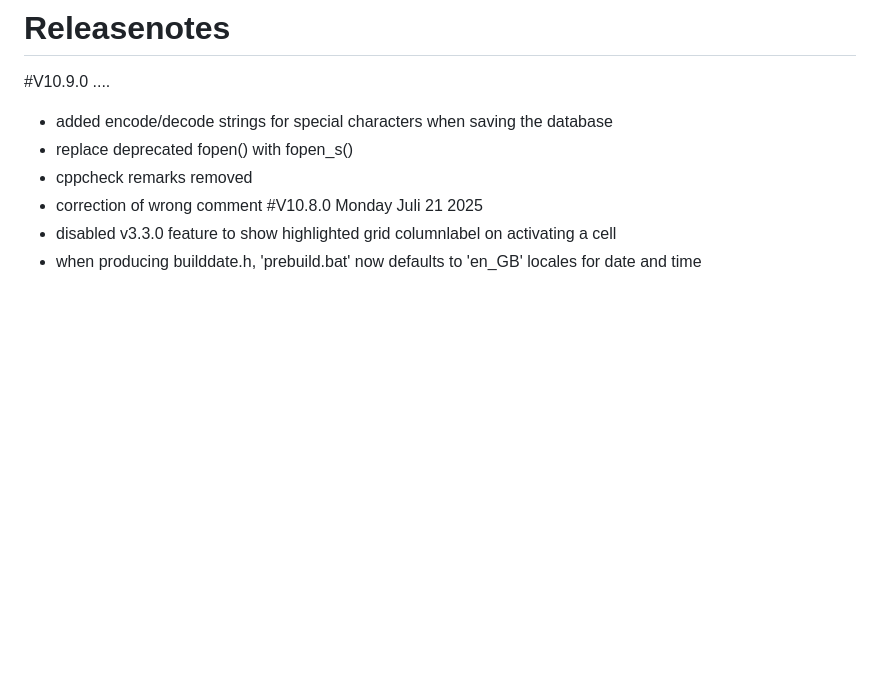
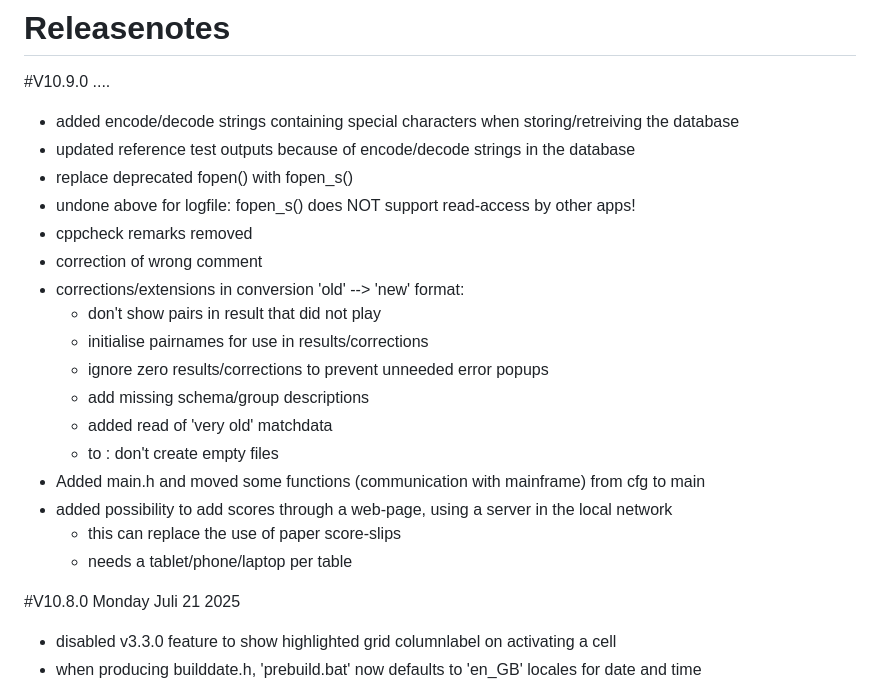
Before and after one commit to BusyHarry/BridgeWx, a Markdown page: release/releasenotes.md, the part around the change. GitHub-like rendering; blank space fills up the shorter version.

```diff
--- a/release/releasenotes.md
+++ b/release/releasenotes.md
@@ -1,10 +1,25 @@
 # Releasenotes
 
 #V10.9.0  ....
- - added encode/decode strings for special characters when saving the database
+ - added encode/decode strings containing special characters when storing/retreiving the database
+ - updated reference test outputs because of encode/decode strings in the database
  - replace deprecated fopen() with fopen_s()
+ - undone above for logfile: fopen_s() does NOT support read-access by other apps!
  - cppcheck remarks removed
  - correction of wrong comment
+ - corrections/extensions in conversion 'old' --> 'new' format:
+    - don't show pairs in result that did not play
+    - initialise pairnames for use in results/corrections
+    - ignore zero results/corrections to prevent unneeded error popups
+    - add missing schema/group descriptions
+    - added read of 'very old' matchdata
+    - to <old> : don't create empty files
+ - Added main.h and moved some functions (communication with mainframe) from cfg to main
+ - added possibility to add scores through a web-page, using a server in the local network
+    - this can replace the use of paper score-slips
+    - needs a tablet/phone/laptop per table
+
+
 #V10.8.0  Monday Juli 21 2025
  - disabled v3.3.0 feature to show highlighted grid columnlabel on activating a cell
  - when producing builddate.h, 'prebuild.bat' now defaults to 'en_GB' locales for date and time
```
